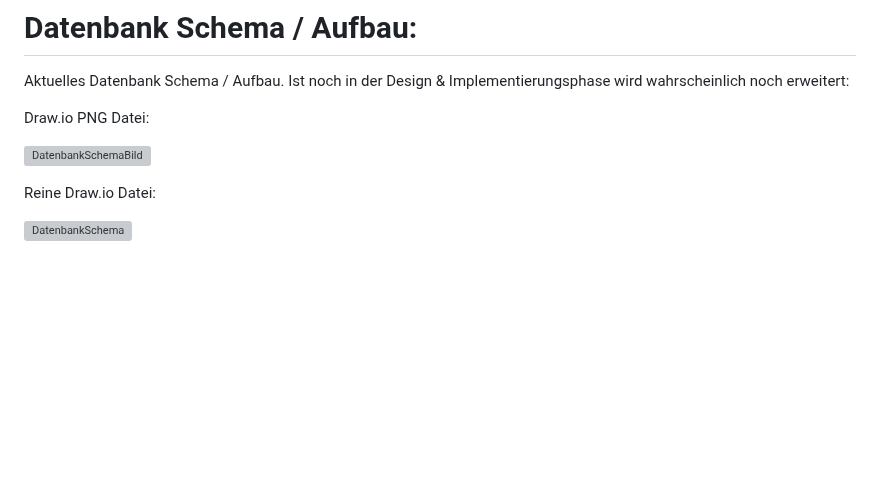
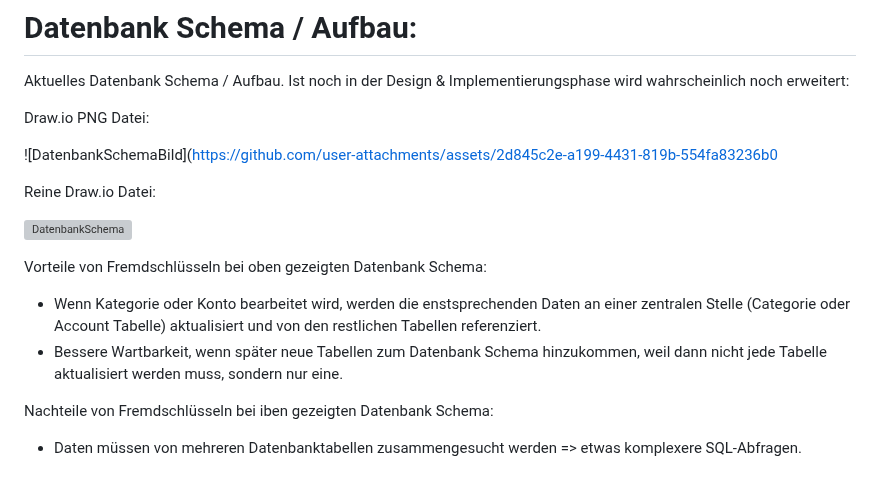
Before and after one commit to Marcel9494/Moneybook, a Markdown page: README.md, the part around the change. Rendered like a GitHub page; blank space fills up the shorter version; grey boxes are pictures that could not be loaded.

Commit message:
Update README.md
Vor- & Nachteile von Fremdschlüsseln auf Datenbank Schema dokumentiert.

```diff
--- a/README.md
+++ b/README.md
@@ -73,8 +73,15 @@ Aktuelles Datenbank Schema / Aufbau. Ist noch in der Design & Implementierungsph
 
 Draw.io PNG Datei:
 
-![DatenbankSchemaBild](https://github.com/user-attachments/assets/2d845c2e-a199-4431-819b-554fa83236b0)
+![DatenbankSchemaBild](https://github.com/user-attachments/assets/2d845c2e-a199-4431-819b-554fa83236b0
 
 Reine Draw.io Datei:
 
 ![DatenbankSchema](https://github.com/user-attachments/assets/cc4579ab-46fc-4770-9922-a8ac3ffc146e)
+
+Vorteile von Fremdschlüsseln bei oben gezeigten Datenbank Schema:
+- Wenn Kategorie oder Konto bearbeitet wird, werden die enstsprechenden Daten an einer zentralen Stelle (Categorie oder Account Tabelle) aktualisiert und von den restlichen Tabellen referenziert.
+- Bessere Wartbarkeit, wenn später neue Tabellen zum Datenbank Schema hinzukommen, weil dann nicht jede Tabelle aktualisiert werden muss, sondern nur eine.
+
+Nachteile von Fremdschlüsseln bei iben gezeigten Datenbank Schema:
+- Daten müssen von mehreren Datenbanktabellen zusammengesucht werden => etwas komplexere SQL-Abfragen.
```
